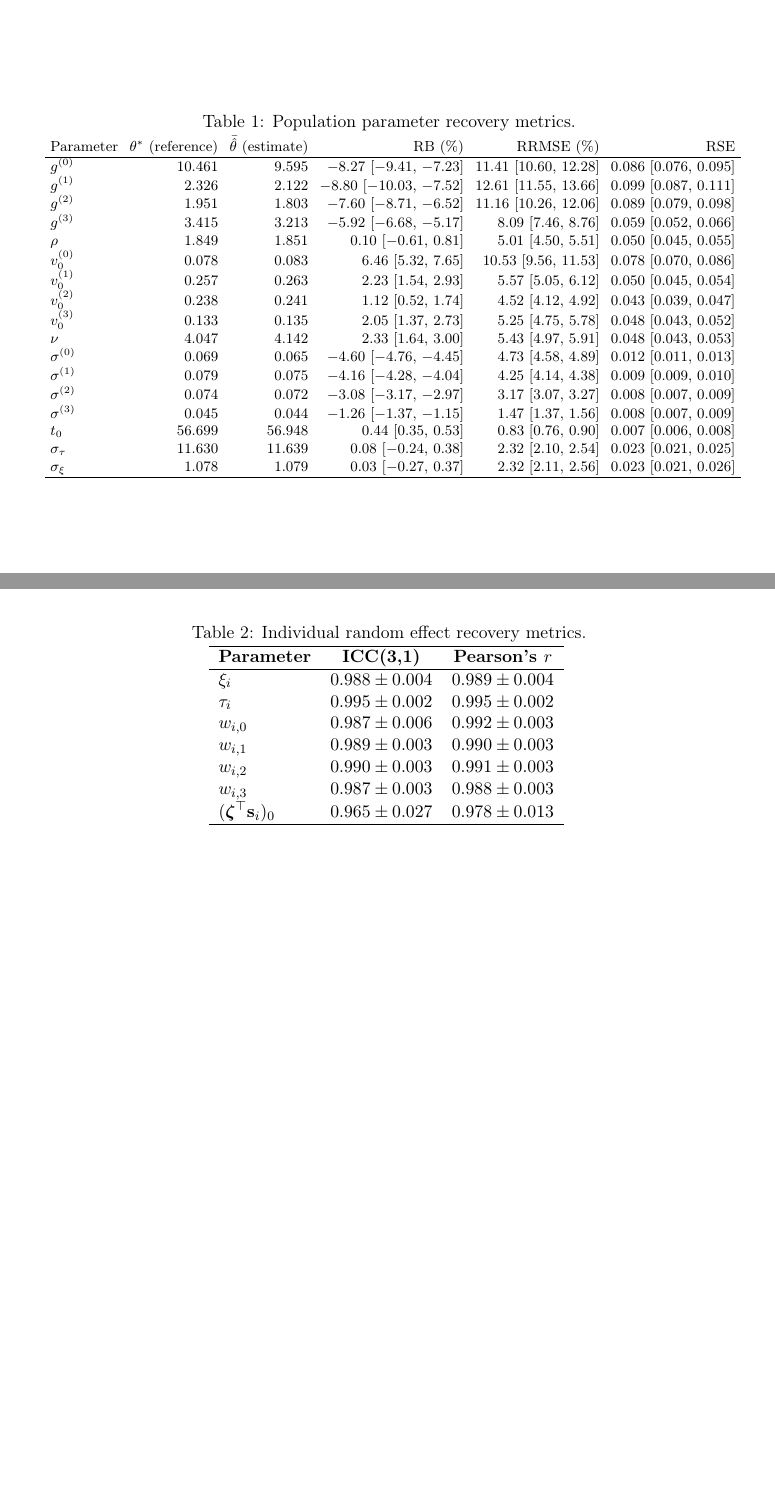
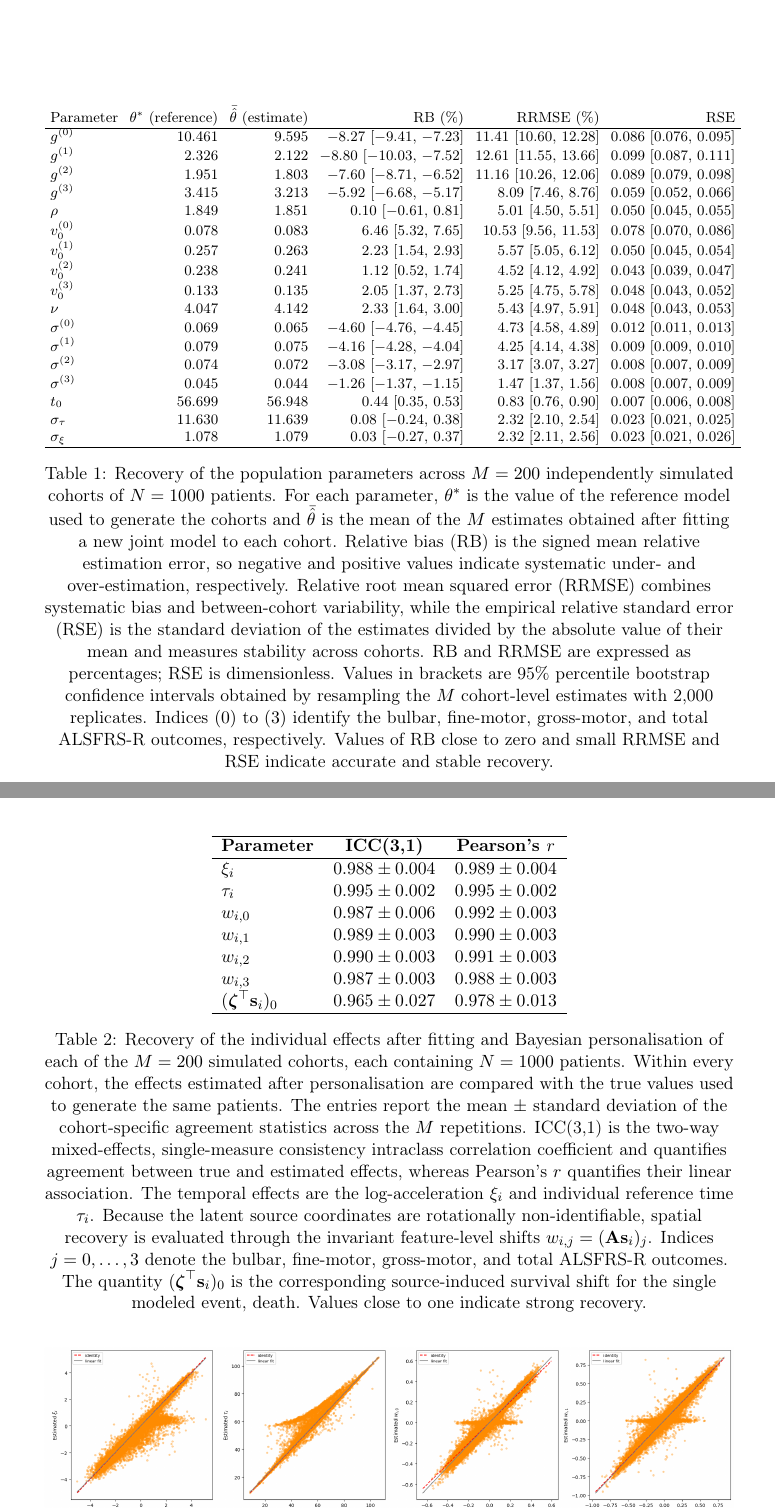
Before and after one commit to JeanJNMV/leaspy-JointSimulation, a LaTeX document (deliverables/report.tex): two parts of pages 30 and 31 of 40 before the commit and two parts of pages 30 and 32 of 41 after it, joined at a grey line, cut at the place of the change, the shorter picture padded with empty space. The pictures show the PDF file deliverables/report.pdf that the author committed with the source.

Commit message:
report modifs after check 2

```diff
--- a/deliverables/report.tex
+++ b/deliverables/report.tex
@@ -580,7 +580,6 @@ The least accurately recovered population parameters are the trajectory position
 
 \begin{table}[htbp]
 \centering
-\caption{Population parameter recovery metrics.}
 \label{tab:population_recovery}
 \footnotesize
 \setlength{\tabcolsep}{3.5pt}
@@ -607,6 +606,7 @@ $\sigma_\tau$  & 11.630 & 11.639 & $0.08\ [-0.24,\,0.38]$    & $2.32\ [2.10,\,2.
 $\sigma_\xi$   & 1.078  & 1.079  & $0.03\ [-0.27,\,0.37]$    & $2.32\ [2.11,\,2.56]$    & $0.023\ [0.021,\,0.026]$ \\
 \hline
 \end{tabular}
+\caption{Recovery of the population parameters across $M=200$ independently simulated cohorts of $N=1000$ patients. For each parameter, $\theta^{*}$ is the value of the reference model used to generate the cohorts and $\bar{\hat{\theta}}$ is the mean of the $M$ estimates obtained after fitting a new joint model to each cohort. Relative bias (RB) is the signed mean relative estimation error, so negative and positive values indicate systematic under- and over-estimation, respectively. Relative root mean squared error (RRMSE) combines systematic bias and between-cohort variability, while the empirical relative standard error (RSE) is the standard deviation of the estimates divided by the absolute value of their mean and measures stability across cohorts. RB and RRMSE are expressed as percentages; RSE is dimensionless. Values in brackets are 95\% percentile bootstrap confidence intervals obtained by resampling the $M$ cohort-level estimates with 2,000 replicates. Indices $(0)$ to $(3)$ identify the bulbar, fine-motor, gross-motor, and total ALSFRS-R outcomes, respectively. Values of RB close to zero and small RRMSE and RSE indicate accurate and stable recovery.}
 \end{table}
 
 \begin{figure}[htbp]
@@ -626,7 +626,6 @@ Recovery accuracy is consistent across the four longitudinal outcomes. The ICC v
 
 \begin{table}[hbtp]
 \centering
-\caption{Individual random effect recovery metrics.}
 \begin{tabular}{lcc}
 \hline
 \textbf{Parameter} & \textbf{ICC(3,1)} & \textbf{Pearson's $r$} \\ \hline
@@ -639,12 +638,13 @@ $w_{i,3}$ & $0.987 \pm 0.003$ & $0.988 \pm 0.003$ \\
 $(\boldsymbol{\zeta}^\top \mathbf{s}_i)_0$ & $0.965 \pm 0.027$ & $0.978 \pm 0.013$ \\
 \hline
 \end{tabular}
+\caption{Recovery of the individual effects after fitting and Bayesian personalisation of each of the $M=200$ simulated cohorts, each containing $N=1000$ patients. Within every cohort, the effects estimated after personalisation are compared with the true values used to generate the same patients. The entries report the mean $\pm$ standard deviation of the cohort-specific agreement statistics across the $M$ repetitions. ICC(3,1) is the two-way mixed-effects, single-measure consistency intraclass correlation coefficient and quantifies agreement between true and estimated effects, whereas Pearson's $r$ quantifies their linear association. The temporal effects are the log-acceleration $\xi_i$ and individual reference time $\tau_i$. Because the latent source coordinates are rotationally non-identifiable, spatial recovery is evaluated through the invariant feature-level shifts $w_{i,j}=(\mathbf{A}\mathbf{s}_i)_j$. Indices $j=0,\ldots,3$ denote the bulbar, fine-motor, gross-motor, and total ALSFRS-R outcomes. The quantity $(\boldsymbol{\zeta}^{\top}\mathbf{s}_i)_0$ is the corresponding source-induced survival shift for the single modeled event, death. Values close to one indicate strong recovery.}
 \label{tab:metrics}
 \end{table}
 
 In the scatter plots, one may nevertheless notice a visible concentration of points around estimated values close to zero for some random effects. This pattern could reflect the posterior shrinkage induced by the personalisation step. In finite samples, estimated individual effects are pulled slightly toward the population mean, which is zero for the centred latent effects. This happens especially for individuals with one or a few observations, whose personalisation is less informed by data and more influenced by the prior distribution. This phenomenon does not appear when comparing two personalised quantities, such as the reference model and the $m$-th fitted model, because both undergo the same restriction. Importantly, this visual effect should not be over-interpreted: despite this mild shrinkage, the agreement metrics remain very good, with ICC values above $0.96$ for all individual effects.
 
-\begin{figure}[htbp]
+\begin{figure}[H]
   \centering
   \includegraphics[width=\textwidth]{figures/Indiv_multivariate.png}
   \caption{Estimated versus true individual effects, pooled across all patients and the $M=200$ repetitions. The panels show $\xi_i$, $\tau_i$, the four feature-level spatial shifts $w_{i,j}=(\mathbf{A}\mathbf{s}_i)_j$, and the survival shift $(\boldsymbol{\zeta}^{\top}\mathbf{s}_i)_0$. Each point represents one patient and repetition. The red dashed identity line indicates perfect recovery, while the solid gray line is the linear fit; their close overlap indicates strong agreement.}
```
Also changed, not shown: deliverables/report.pdf, deliverables/report.tex (8 more changed lines).
